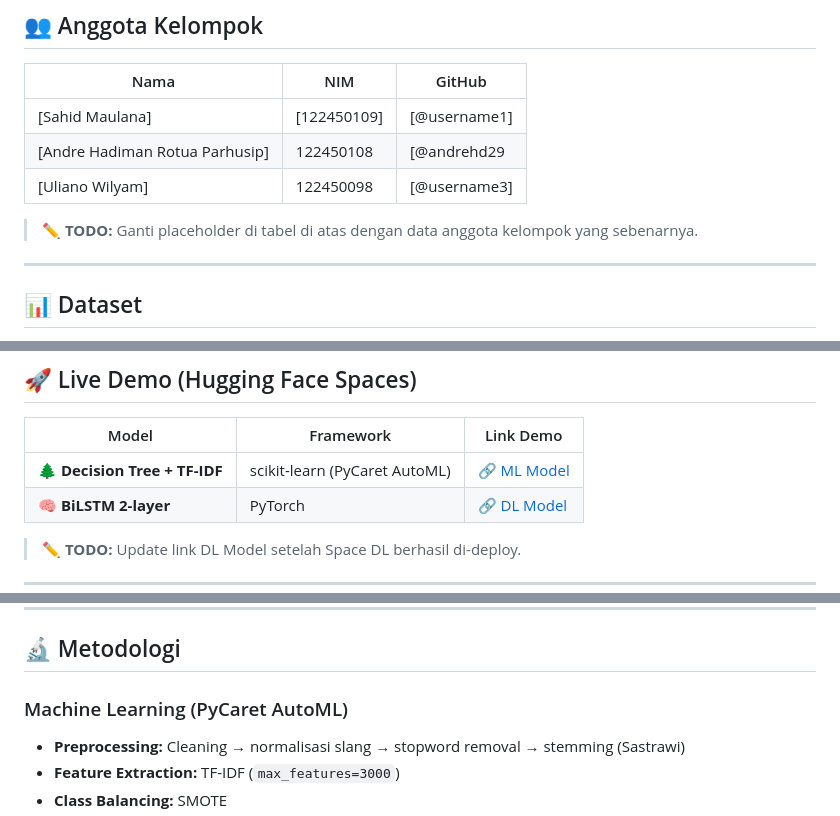
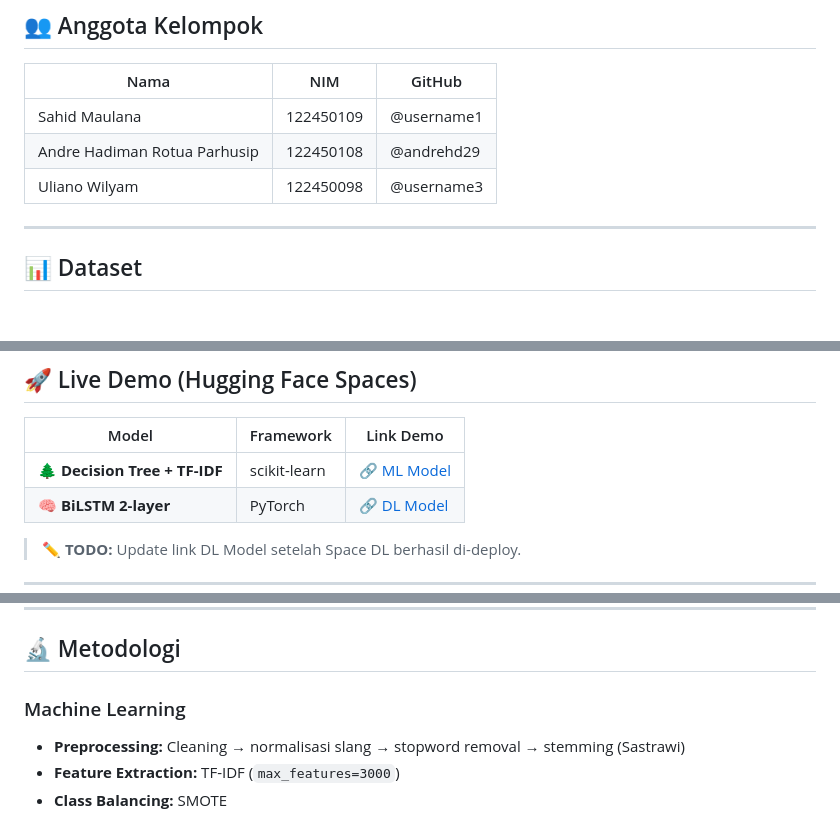
Before and after one commit to andrehd29/pba2026-tuwir, a Markdown page: README.md, 3 parts joined by grey strips. Rendered like a GitHub page; blank space fills up the shorter version.

Commit message:
Refactor README formatting and update links
Updated member table formatting and removed placeholders. Adjusted demo links and section headers for clarity.

```diff
--- a/README.md
+++ b/README.md
@@ -10,11 +10,10 @@ Repository ini berisi implementasi tugas besar mata kuliah **SD25-32202 Pemroses
 
 | Nama | NIM | GitHub |
 | ---- | --- | ------ |
-| [Sahid Maulana] | [122450109] | [@username1] |
-| [Andre Hadiman Rotua Parhusip] | 122450108 | [@andrehd29 |
-| [Uliano Wilyam] | 122450098 | [@username3] |
+| Sahid Maulana | 122450109 | @username1 |
+| Andre Hadiman Rotua Parhusip | 122450108 | @andrehd29 |
+| Uliano Wilyam | 122450098 | @username3 |
 
-> ✏️ **TODO:** Ganti placeholder di tabel di atas dengan data anggota kelompok yang sebenarnya.
 
 ---
 
@@ -33,7 +32,7 @@ Repository ini berisi implementasi tugas besar mata kuliah **SD25-32202 Pemroses
 
 | Model | Framework | Link Demo |
 | ----- | --------- | --------- |
-| 🌲 **Decision Tree + TF-IDF** | scikit-learn (PyCaret AutoML) | [🔗 ML Model](https://huggingface.co/spaces/tubespba-kelompoktuwir/sentimen-spotify-ml) |
+| 🌲 **Decision Tree + TF-IDF** | scikit-learn | [🔗 ML Model](https://huggingface.co/spaces/tubespba-kelompoktuwir/sentimen-spotify-ml) |
 | 🧠 **BiLSTM 2-layer** | PyTorch | [🔗 DL Model](https://huggingface.co/spaces/tubespba-kelompoktuwir/sentimen-spotify-dl) |
 
 > ✏️ **TODO:** Update link DL Model setelah Space DL berhasil di-deploy.
@@ -94,7 +93,7 @@ TUGAS BESAR/
 
 ## 🔬 Metodologi
 
-### Machine Learning (PyCaret AutoML)
+### Machine Learning
 
 - **Preprocessing:** Cleaning → normalisasi slang → stopword removal → stemming (Sastrawi)
 - **Feature Extraction:** TF-IDF (`max_features=3000`)
```
